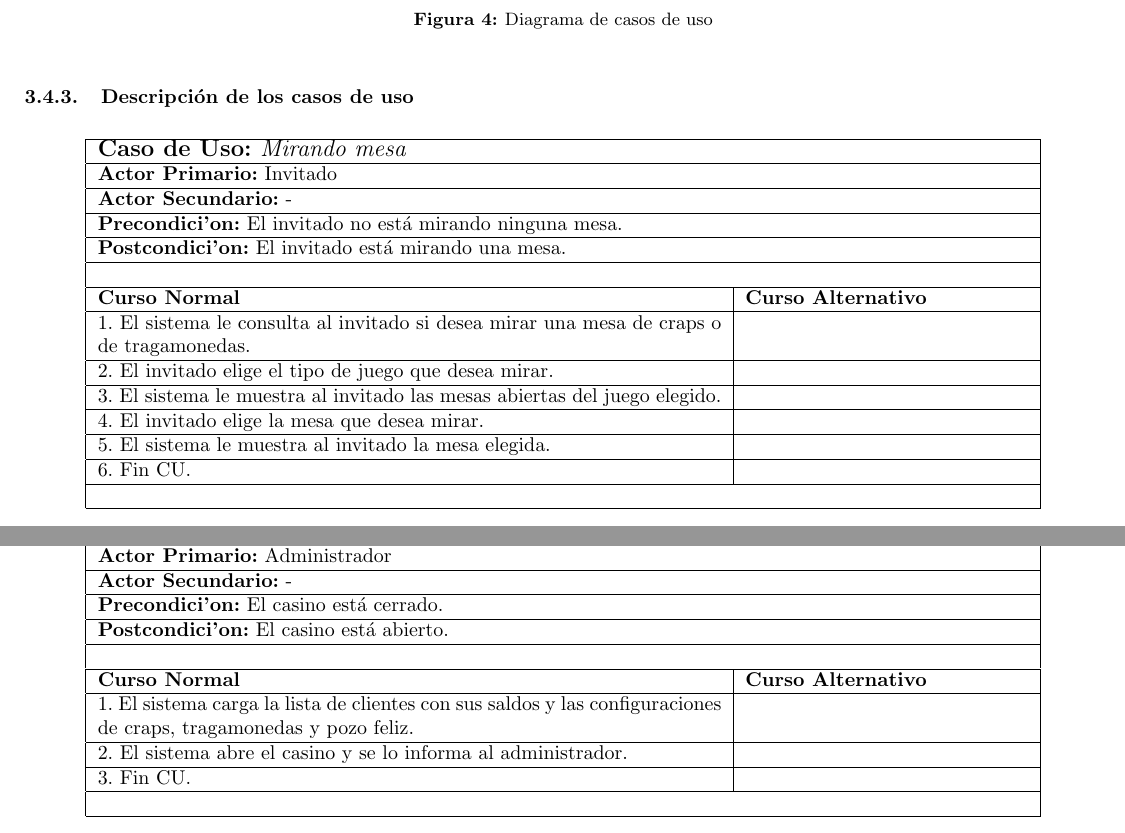
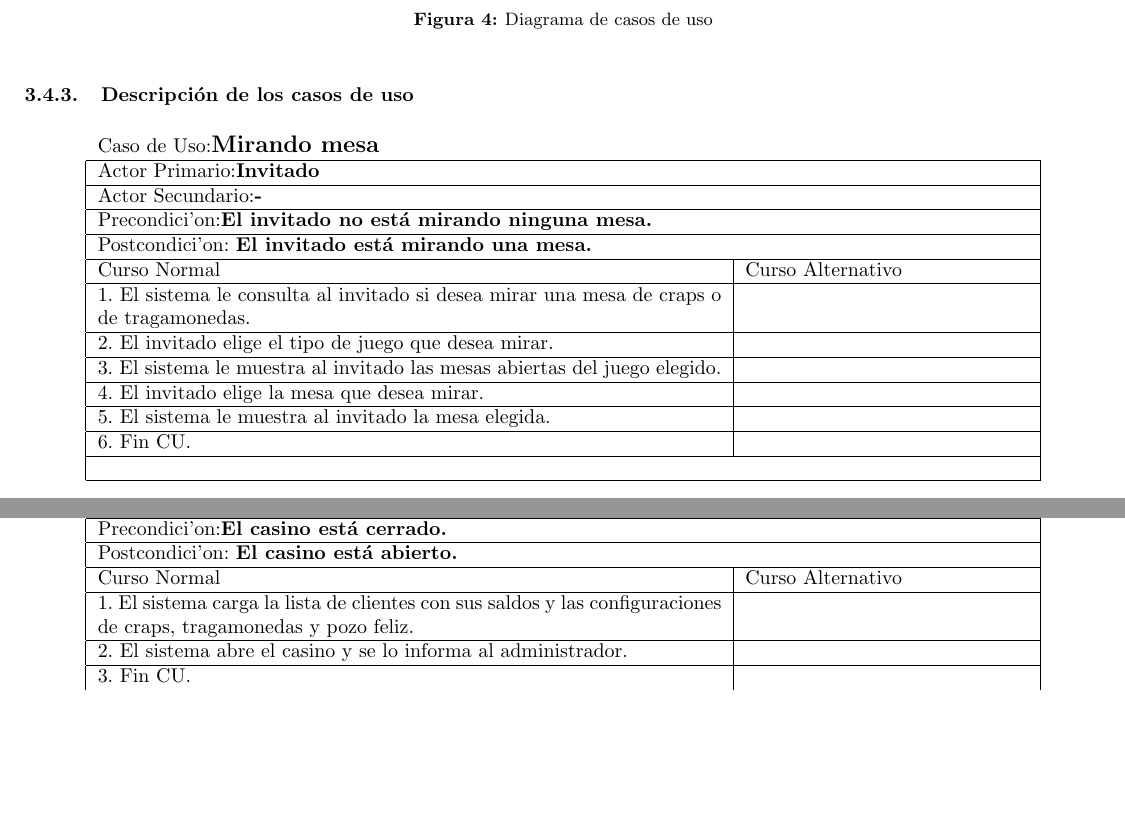
Before and after one commit to diegofreijo/is1-tp, a LaTeX document (informe/informe.tex, which reads informe/config.tex): two parts of pages 12 and 14 of 37, joined at a grey line, cut so that both start at the same text, the shorter picture padded with empty space. Compiled offline with pdfLaTeX.

Commit message:
algunas cosas de formato en casos de uso

```diff
--- a/informe/config.tex
+++ b/informe/config.tex
@@ -93,20 +93,21 @@
 \newcommand{\cu}[6]{
 \begin{center}
 \begin{tabular}{|p{11cm}|p{5cm}|}
+% \hline
+ \multicolumn{2}{l}{Caso de Uso:\begin{large}\italica{\negrita{#1}}\end{large}}\\
+% \multicolumn{2}{l}{ Caso de Uso: #1}\\
 \hline
-\multicolumn{2}{|l|}{\begin{large}\italica{\negrita{Caso de Uso:} #1}\end{large}}\\
+\multicolumn{2}{|l|}{Actor Primario:\negrita{#2}}\\
 \hline
-\multicolumn{2}{|l|}{\negrita{Actor Primario:} #2}\\
+\multicolumn{2}{|l|}{Actor Secundario:\negrita{#3}}\\
 \hline
-\multicolumn{2}{|l|}{\negrita{Actor Secundario:} #3 }\\
+\multicolumn{2}{|l|}{Precondici'on:\negrita{#4}}\\
 \hline
-\multicolumn{2}{|l|}{\negrita{Precondici'on:} #4 }\\
+\multicolumn{2}{|l|}{Postcondici'on: \negrita{#5}}\\
+% \hline
+% \multicolumn{2}{l}{}\\
 \hline
-\multicolumn{2}{|l|}{\negrita{Postcondici'on:} #5}\\
-\hline
-\multicolumn{2}{|l|}{}\\
-\hline
-\negrita{Curso Normal} & \negrita{Curso Alternativo}\\
+Curso Normal & Curso Alternativo\\
 \the\oplist
 \hline
 \multicolumn{2}{|l|}{}\\
```
Also changed, not shown: informe/casos_de_uso.tex (+2 -1 lines).
